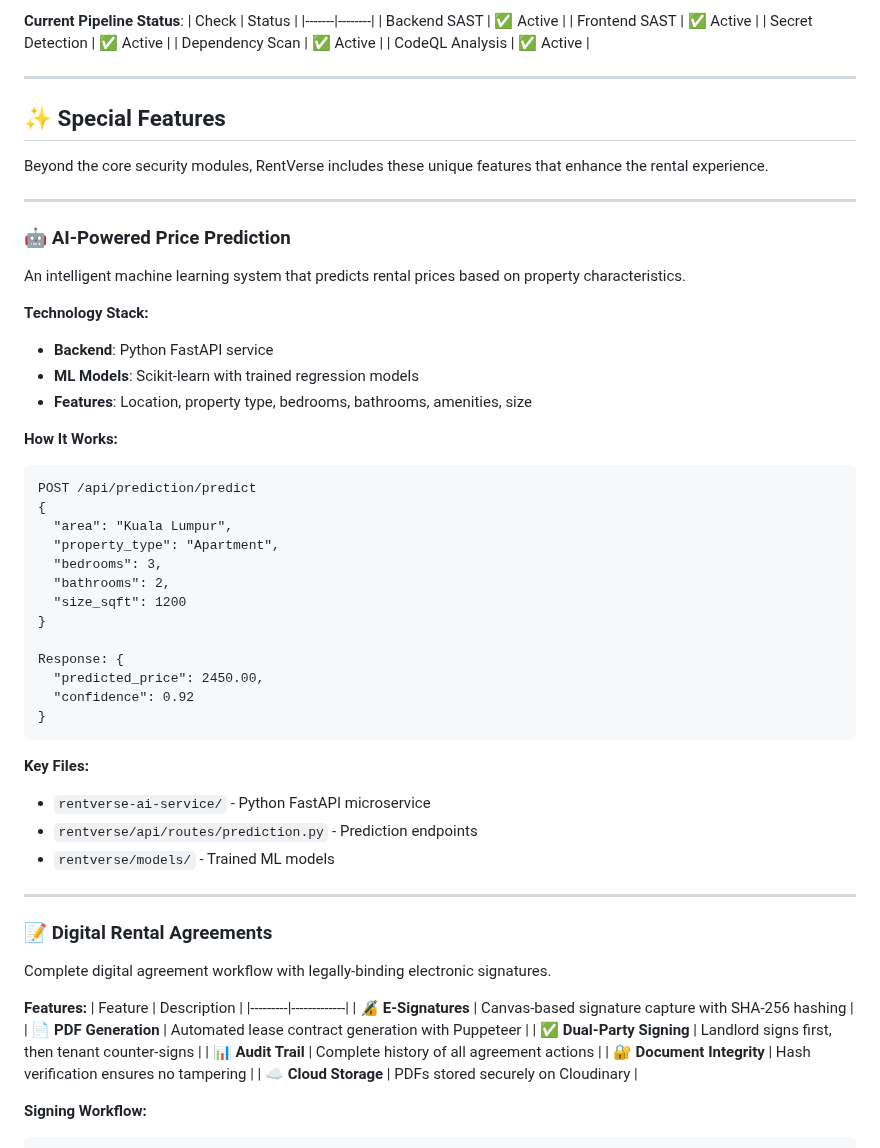
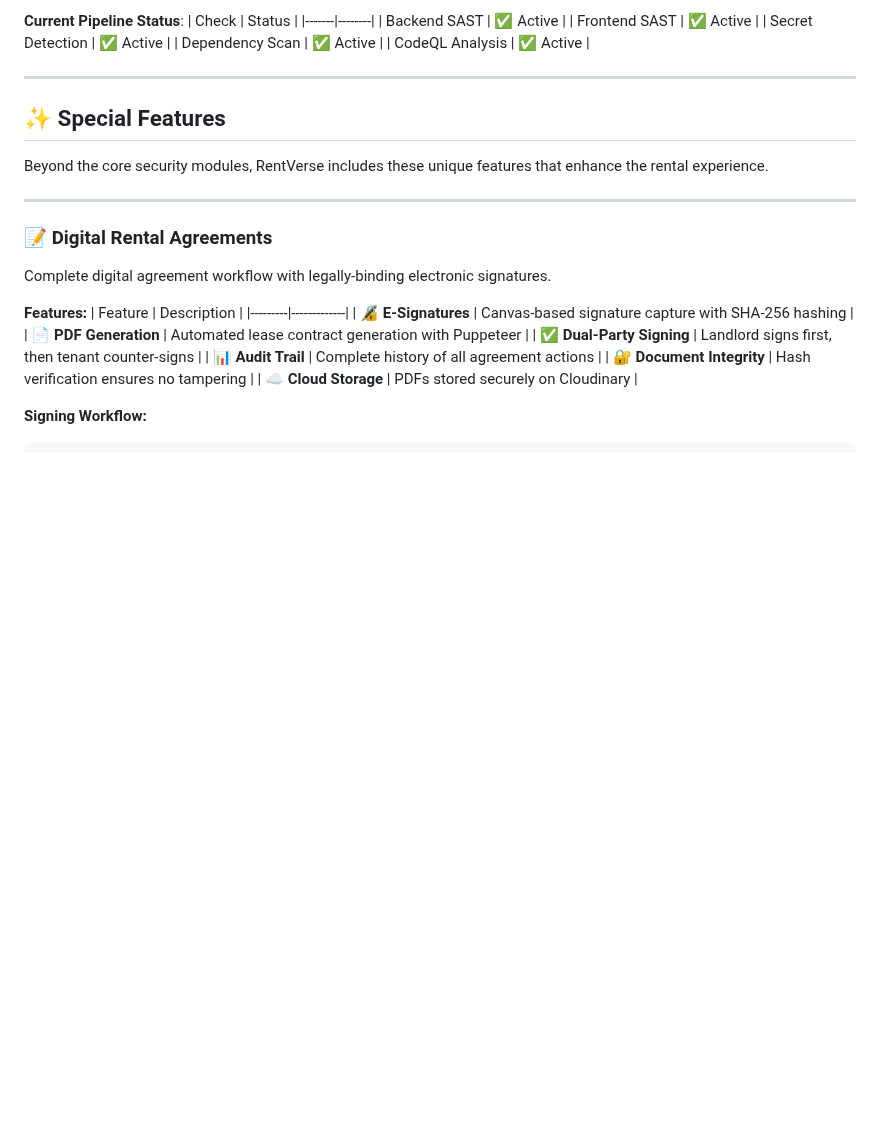
Before and after one commit to YoRzHe-HotaaRu/uitm-devops-challenge-clarity, a Markdown page: README.md, the part around the change. Drawn GitHub-style; blank space fills up the shorter version.

Commit message:
updated again

````diff
--- a/README.md
+++ b/README.md
@@ -610,39 +610,6 @@ Beyond the core security modules, RentVerse includes these unique features that
 
 ---
 
-### 🤖 AI-Powered Price Prediction
-
-An intelligent machine learning system that predicts rental prices based on property characteristics.
-
-**Technology Stack:**
-- **Backend**: Python FastAPI service
-- **ML Models**: Scikit-learn with trained regression models
-- **Features**: Location, property type, bedrooms, bathrooms, amenities, size
-
-**How It Works:**
-```
-POST /api/prediction/predict
-{
-  "area": "Kuala Lumpur",
-  "property_type": "Apartment",
-  "bedrooms": 3,
-  "bathrooms": 2,
-  "size_sqft": 1200
-}
-
-Response: {
-  "predicted_price": 2450.00,
-  "confidence": 0.92
-}
-```
-
-**Key Files:**
-- `rentverse-ai-service/` - Python FastAPI microservice
-- `rentverse/api/routes/prediction.py` - Prediction endpoints
-- `rentverse/models/` - Trained ML models
-
----
-
 ### 📝 Digital Rental Agreements
 
 Complete digital agreement workflow with legally-binding electronic signatures.
````
